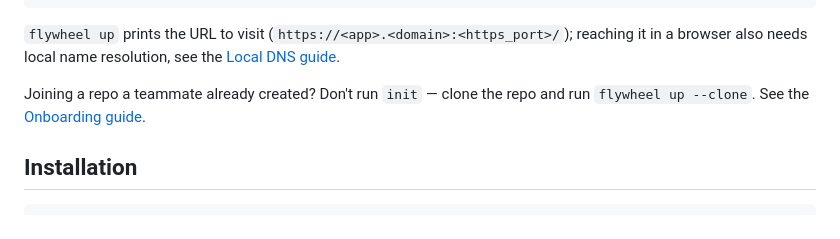
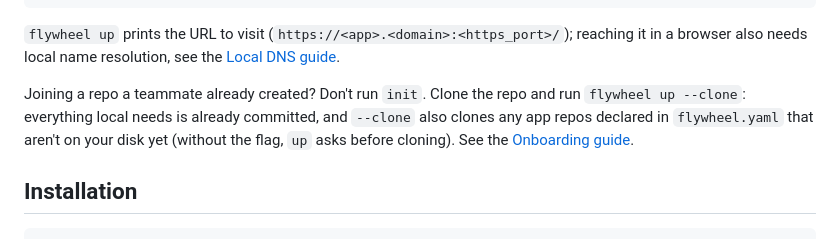
Before and after one commit to cobr-io/flywheel, a Markdown page: README.md, the part around the change. Drawn GitHub-style.

Commit message:
docs: explain what up --clone does in the quickstart

```diff
--- a/README.md
+++ b/README.md
@@ -90,8 +90,10 @@ flywheel add app <dir>   # scaffold a builder + workload from a worktree dir
 reaching it in a browser also needs local name resolution, see the
 [Local DNS guide](docs/guides/local-dns.md).
 
-Joining a repo a teammate already created? Don't run `init` — clone the repo
-and run `flywheel up --clone`. See the
+Joining a repo a teammate already created? Don't run `init`. Clone the repo
+and run `flywheel up --clone`: everything local needs is already committed,
+and `--clone` also clones any app repos declared in `flywheel.yaml` that
+aren't on your disk yet (without the flag, `up` asks before cloning). See the
 [Onboarding guide](docs/guides/onboarding.md).
 
 ## Installation
```
